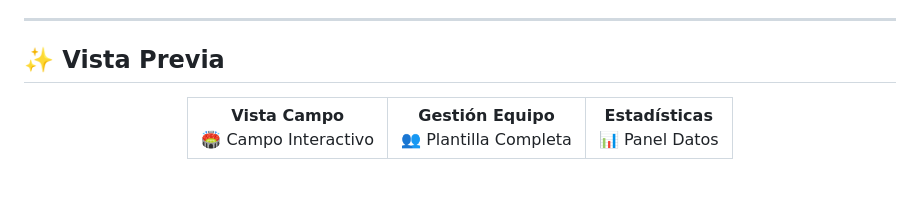
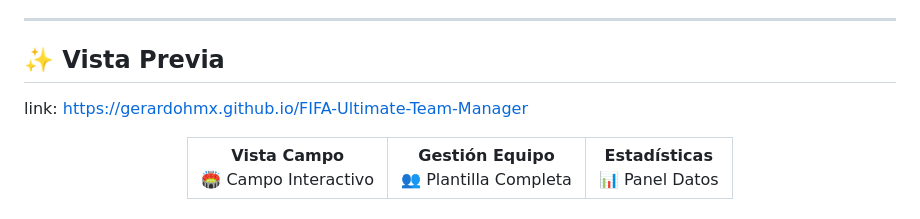
Before and after one commit to GerardoHMX/FIFA-Ultimate-Team-Manager, a Markdown page: README.md, the part around one of its changes. Rendered like a GitHub page; blank space fills up the shorter version.

Commit message:
Update README with demo and preview links
Added demo link and preview link to README.

```diff
--- a/README.md
+++ b/README.md
@@ -25,6 +26,8 @@
 ---
 
 ## ✨ Vista Previa
+
+link: https://gerardohmx.github.io/FIFA-Ultimate-Team-Manager
 
 <div align="center">
   <table>
```
Also changed, not shown: other parts of README.md (+2 -1 lines).
